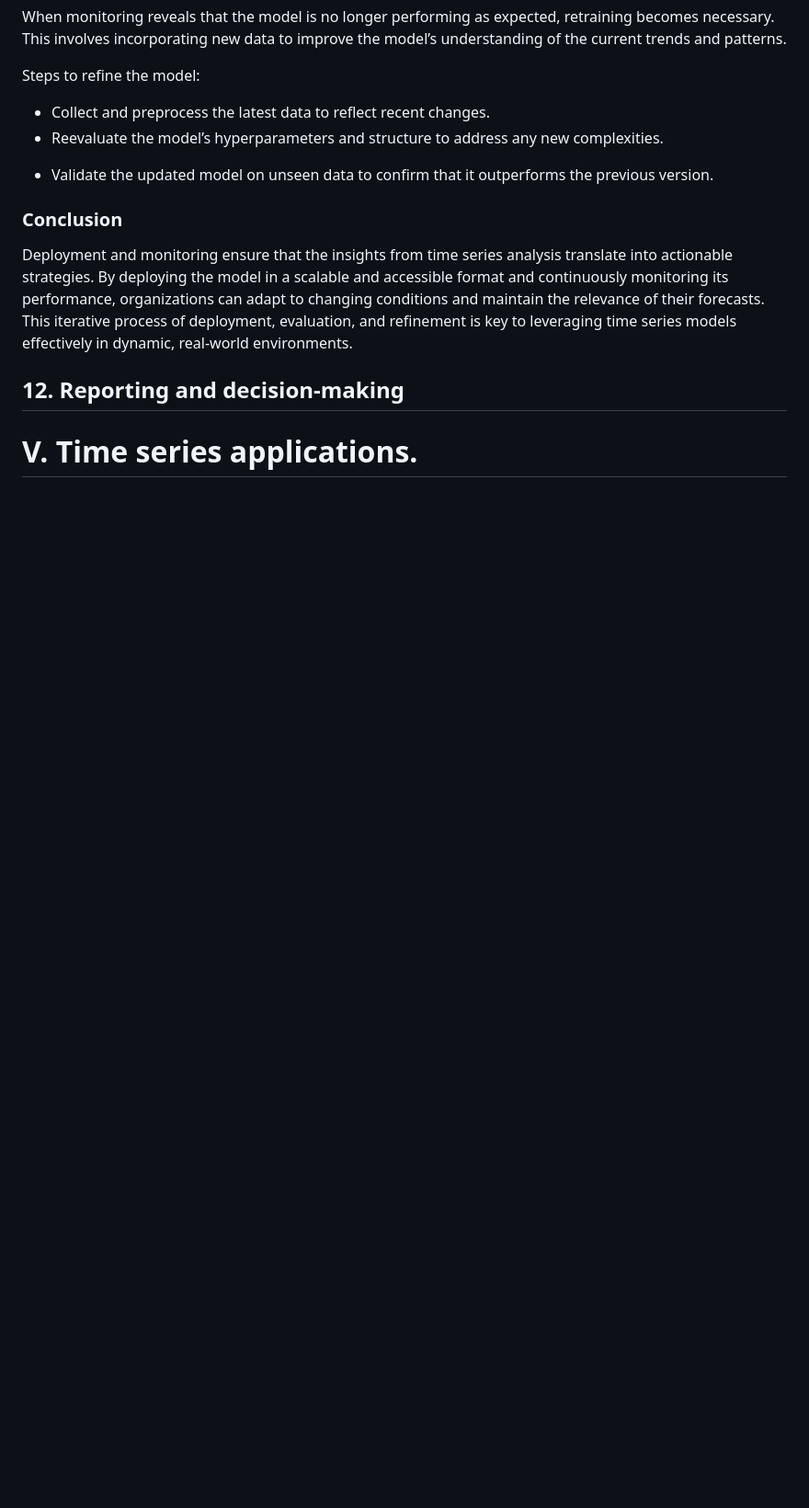
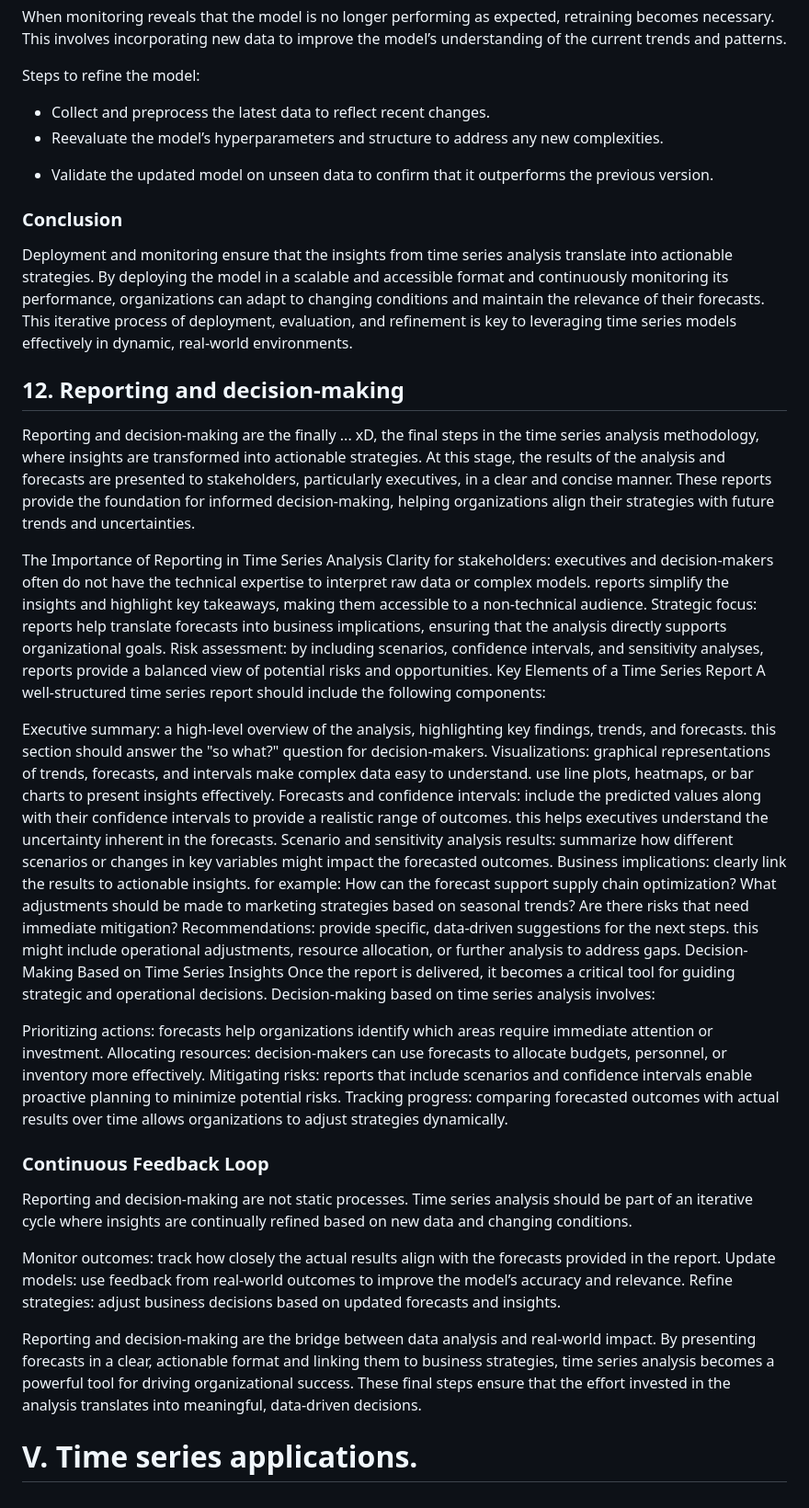
Before and after one commit to OskyRosky/Time-Series, a Markdown page: README.md, the part around the change. Shown: that part at 92% size. GitHub-like rendering; blank space fills up the shorter version.

```diff
--- a/README.md
+++ b/README.md
@@ -1050,4 +1050,43 @@ Deployment and monitoring ensure that the insights from time series analysis tra
 
 ## 12. Reporting and decision-making
 
+Reporting and decision-making are the finally ... xD, the final steps in the time series analysis methodology, where insights are transformed into actionable strategies. At this stage, the results of the analysis and forecasts are presented to stakeholders, particularly executives, in a clear and concise manner. These reports provide the foundation for informed decision-making, helping organizations align their strategies with future trends and uncertainties.
+
+
+The Importance of Reporting in Time Series Analysis
+Clarity for stakeholders: executives and decision-makers often do not have the technical expertise to interpret raw data or complex models. reports simplify the insights and highlight key takeaways, making them accessible to a non-technical audience.
+Strategic focus: reports help translate forecasts into business implications, ensuring that the analysis directly supports organizational goals.
+Risk assessment: by including scenarios, confidence intervals, and sensitivity analyses, reports provide a balanced view of potential risks and opportunities.
+Key Elements of a Time Series Report
+A well-structured time series report should include the following components:
+
+Executive summary: a high-level overview of the analysis, highlighting key findings, trends, and forecasts. this section should answer the "so what?" question for decision-makers.
+Visualizations: graphical representations of trends, forecasts, and intervals make complex data easy to understand. use line plots, heatmaps, or bar charts to present insights effectively.
+Forecasts and confidence intervals: include the predicted values along with their confidence intervals to provide a realistic range of outcomes. this helps executives understand the uncertainty inherent in the forecasts.
+Scenario and sensitivity analysis results: summarize how different scenarios or changes in key variables might impact the forecasted outcomes.
+Business implications: clearly link the results to actionable insights. for example:
+How can the forecast support supply chain optimization?
+What adjustments should be made to marketing strategies based on seasonal trends?
+Are there risks that need immediate mitigation?
+Recommendations: provide specific, data-driven suggestions for the next steps. this might include operational adjustments, resource allocation, or further analysis to address gaps.
+Decision-Making Based on Time Series Insights
+Once the report is delivered, it becomes a critical tool for guiding strategic and operational decisions. Decision-making based on time series analysis involves:
+
+Prioritizing actions: forecasts help organizations identify which areas require immediate attention or investment.
+Allocating resources: decision-makers can use forecasts to allocate budgets, personnel, or inventory more effectively.
+Mitigating risks: reports that include scenarios and confidence intervals enable proactive planning to minimize potential risks.
+Tracking progress: comparing forecasted outcomes with actual results over time allows organizations to adjust strategies dynamically.
+
+### Continuous Feedback Loop
+
+Reporting and decision-making are not static processes. Time series analysis should be part of an iterative cycle where insights are continually refined based on new data and changing conditions.
+
+Monitor outcomes: track how closely the actual results align with the forecasts provided in the report.
+Update models: use feedback from real-world outcomes to improve the model’s accuracy and relevance.
+Refine strategies: adjust business decisions based on updated forecasts and insights.
+
+Reporting and decision-making are the bridge between data analysis and real-world impact. By presenting forecasts in a clear, actionable format and linking them to business strategies, time series analysis becomes a powerful tool for driving organizational success. These final steps ensure that the effort invested in the analysis translates into meaningful, data-driven decisions.
+
+
+
 # V. Time series applications.
```
